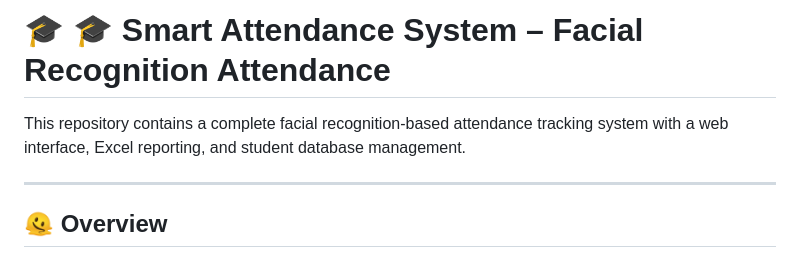
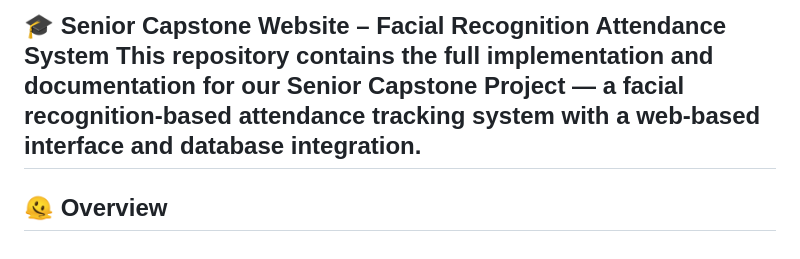
Before and after one commit to NicholasSMarshall/SeniorCapstoneGroup15, a Markdown page: README.md, the part around the change. GitHub-like rendering.

```diff
--- a/README.md
+++ b/README.md
@@ -1,6 +1,5 @@
-# 🎓 🎓 Smart Attendance System – Facial Recognition Attendance
-This repository contains a complete facial recognition-based attendance tracking system with a web interface, Excel reporting, and student database management.
-
+🎓 Senior Capstone Website – Facial Recognition Attendance System
+This repository contains the full implementation and documentation for our Senior Capstone Project — a facial recognition-based attendance tracking system with a web-based interface and database integration.
 ---
 
 ## 🫠 Overview
```
